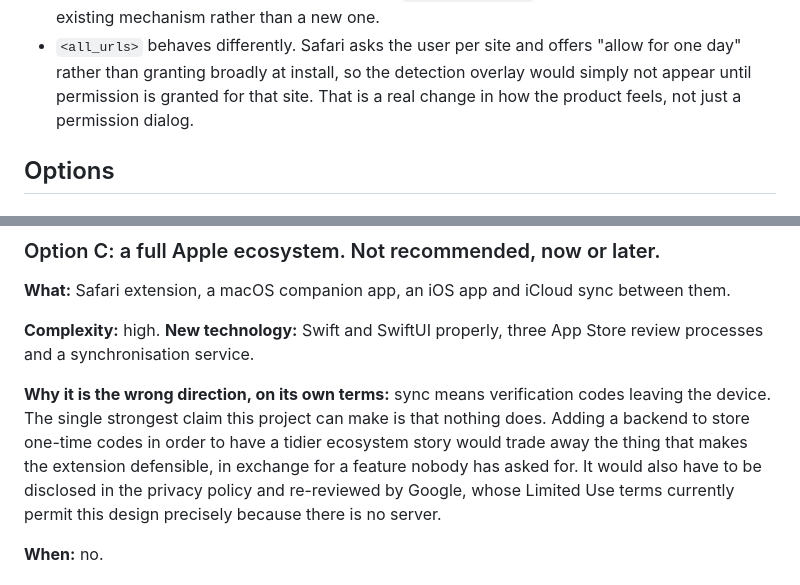
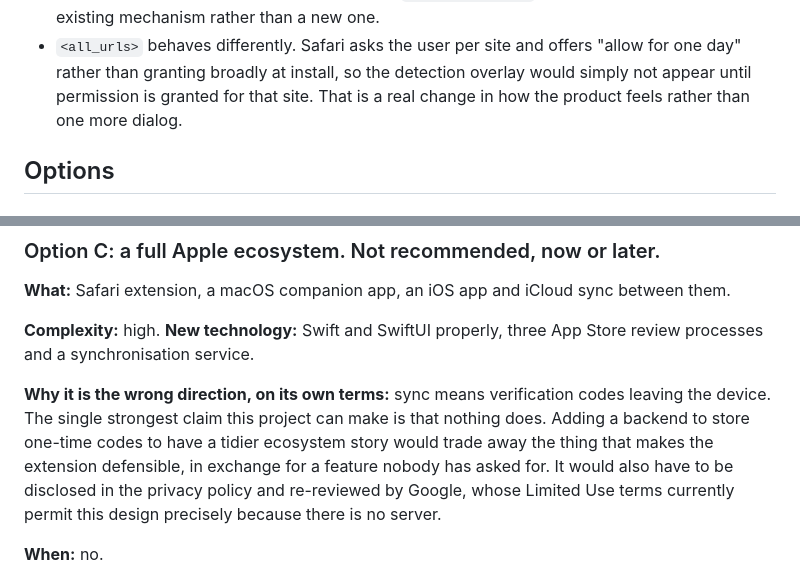
Before and after one commit to AlekPnv/auto-auth-filler, a Markdown page: APPLE.md, 2 parts joined by grey strips. Rendered like a GitHub page.

Commit message:
Cut two filler phrases from APPLE.md
"in order to" is always just "to", and a sentence that says what something is
not reads better saying what it is.

```diff
--- a/APPLE.md
+++ b/APPLE.md
@@ -56,7 +56,7 @@ Beyond that:
 - `<all_urls>` behaves differently. Safari asks the user per site and offers
   "allow for one day" rather than granting broadly at install, so the detection
   overlay would simply not appear until permission is granted for that site.
-  That is a real change in how the product feels, not just a permission dialog.
+  That is a real change in how the product feels rather than one more dialog.
 
 ## Options
 
@@ -107,8 +107,8 @@ Store review processes and a synchronisation service.
 
 **Why it is the wrong direction, on its own terms:** sync means verification
 codes leaving the device. The single strongest claim this project can make is
-that nothing does. Adding a backend to store one-time codes in order to have a
-tidier ecosystem story would trade away the thing that makes the extension
+that nothing does. Adding a backend to store one-time codes to have a tidier
+ecosystem story would trade away the thing that makes the extension
 defensible, in exchange for a feature nobody has asked for. It would also have
 to be disclosed in the privacy policy and re-reviewed by Google, whose Limited
 Use terms currently permit this design precisely because there is no server.
```
